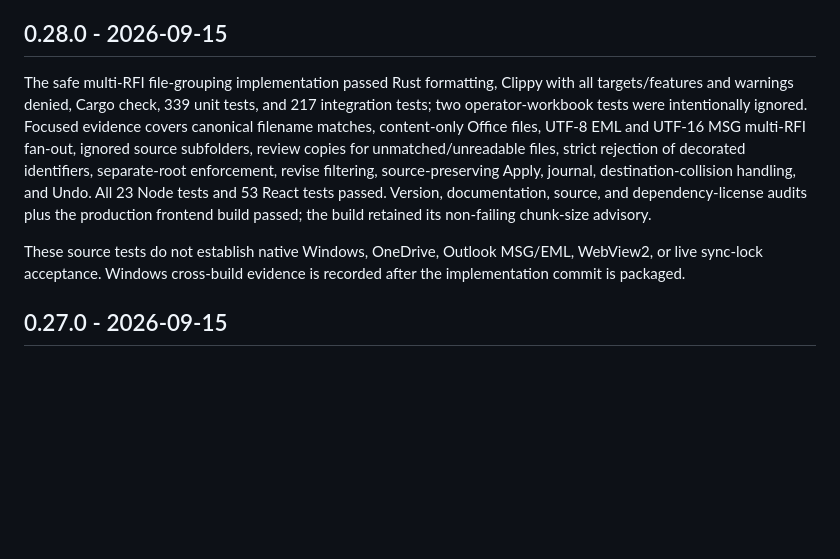
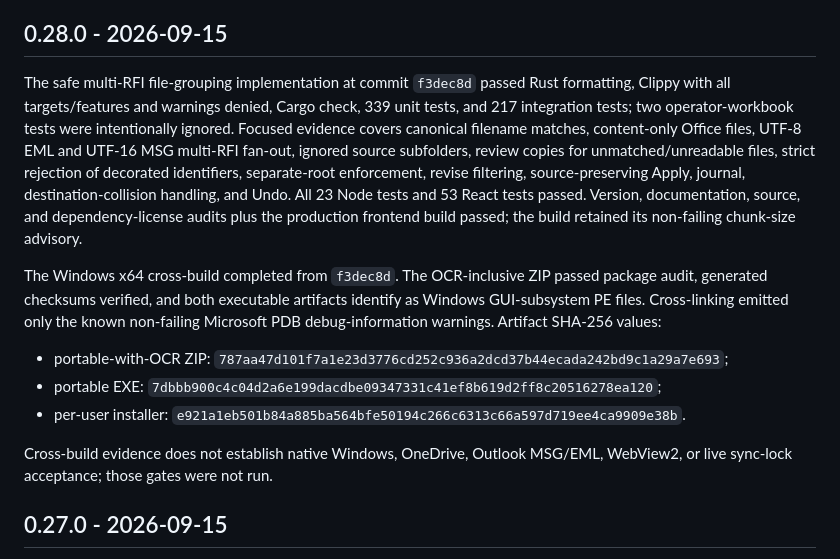
Before and after one commit to mahammadosmanov/docflow, a Markdown page: docs/VERIFICATION.md, the part around the change. GitHub-like rendering; blank space fills up the shorter version.

Commit message:
docs: record 0.28.0 verification evidence

```diff
--- a/docs/VERIFICATION.md
+++ b/docs/VERIFICATION.md
@@ -6,7 +6,7 @@ OneDrive, Outlook, physical-printer, signing, or notarization acceptance.
 
 ## 0.28.0 - 2026-09-15
 
-The safe multi-RFI file-grouping implementation passed Rust formatting, Clippy
+The safe multi-RFI file-grouping implementation at commit `f3dec8d` passed Rust formatting, Clippy
 with all targets/features and warnings denied, Cargo check, 339 unit tests, and
 217 integration tests; two operator-workbook tests were intentionally ignored.
 Focused evidence covers canonical filename matches, content-only Office files,
@@ -17,9 +17,17 @@ destination-collision handling, and Undo. All 23 Node tests and 53 React tests p
 source, and dependency-license audits plus the production frontend build passed;
 the build retained its non-failing chunk-size advisory.
 
-These source tests do not establish native Windows, OneDrive, Outlook MSG/EML,
-WebView2, or live sync-lock acceptance. Windows cross-build evidence is recorded
-after the implementation commit is packaged.
+The Windows x64 cross-build completed from `f3dec8d`. The OCR-inclusive ZIP
+passed package audit, generated checksums verified, and both executable artifacts
+identify as Windows GUI-subsystem PE files. Cross-linking emitted only the known
+non-failing Microsoft PDB debug-information warnings. Artifact SHA-256 values:
+
+- portable-with-OCR ZIP: `787aa47d101f7a1e23d3776cd252c936a2dcd37b44ecada242bd9c1a29a7e693`;
+- portable EXE: `7dbbb900c4c04d2a6e199dacdbe09347331c41ef8b619d2ff8c20516278ea120`;
+- per-user installer: `e921a1eb501b84a885ba564bfe50194c266c6313c66a597d719ee4ca9909e38b`.
+
+Cross-build evidence does not establish native Windows, OneDrive, Outlook
+MSG/EML, WebView2, or live sync-lock acceptance; those gates were not run.
 
 ## 0.27.0 - 2026-09-15
 
```
Also changed, not shown: docs/MIGRATION_STATUS.md (+3 -1 lines).
